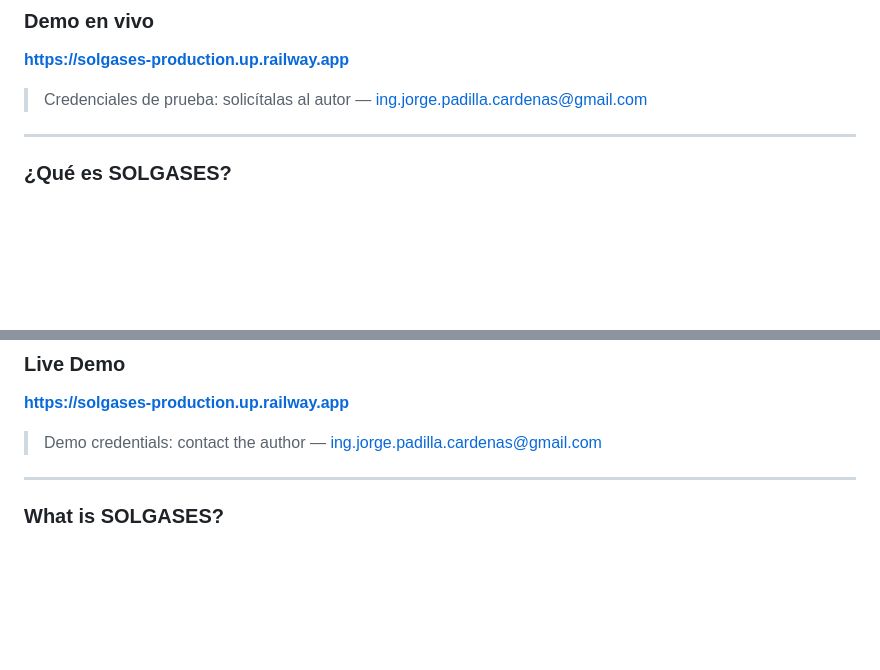
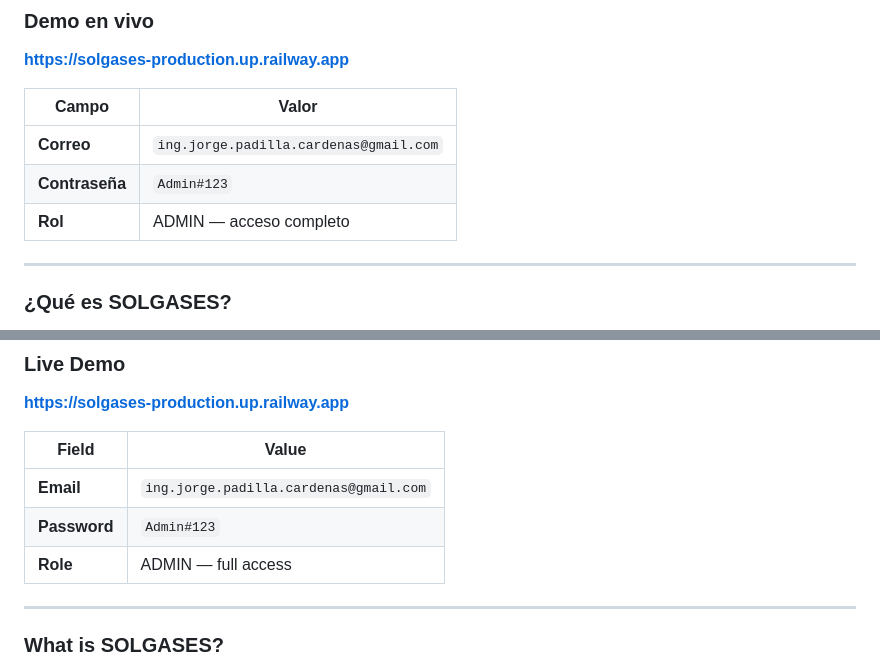
Before and after one commit to Misael-Padilla/solgases, a Markdown page: README.md, 2 parts joined by grey strips. Rendered like a GitHub page; blank space fills up the shorter version.

Commit message:
docs(readme): credenciales de demo para acceso directo al sistema

```diff
--- a/README.md
+++ b/README.md
@@ -27,7 +27,11 @@
 
 **[https://solgases-production.up.railway.app](https://solgases-production.up.railway.app)**
 
-> Credenciales de prueba: solicítalas al autor — ing.jorge.padilla.cardenas@gmail.com
+| Campo | Valor |
+|---|---|
+| **Correo** | `ing.jorge.padilla.cardenas@gmail.com` |
+| **Contraseña** | `Admin#123` |
+| **Rol** | ADMIN — acceso completo |
 
 ---
 
@@ -286,7 +290,11 @@ Desarrollador Backend — Django · Python · MySQL
 
 **[https://solgases-production.up.railway.app](https://solgases-production.up.railway.app)**
 
-> Demo credentials: contact the author — ing.jorge.padilla.cardenas@gmail.com
+| Field | Value |
+|---|---|
+| **Email** | `ing.jorge.padilla.cardenas@gmail.com` |
+| **Password** | `Admin#123` |
+| **Role** | ADMIN — full access |
 
 ---
 
```
